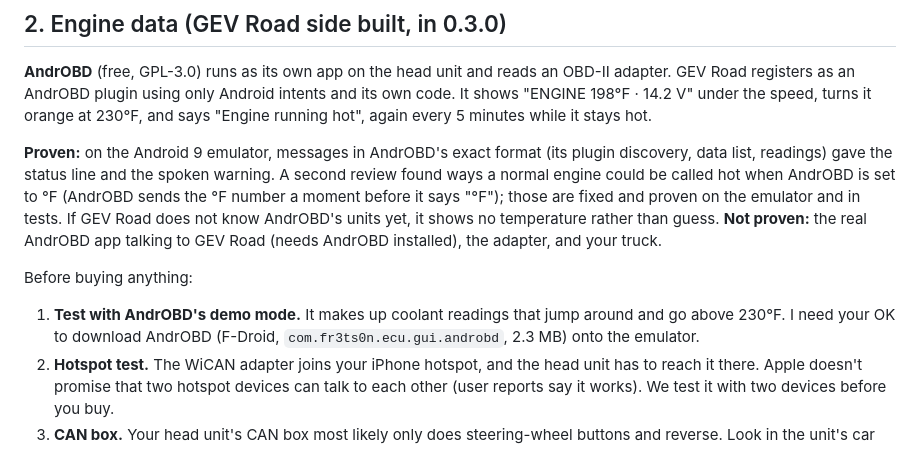
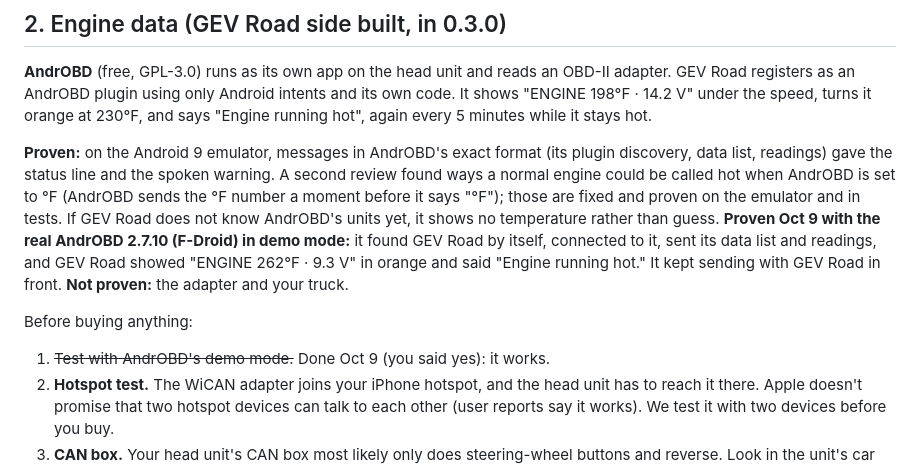
Before and after one commit to landont987/gev-road, a Markdown page: docs/ADD-ONS.md, the part around the change. GitHub-like rendering.

Commit message:
docs: real AndrOBD 2.7.10 demo mode drives GEV Road end to end

```diff
--- a/docs/ADD-ONS.md
+++ b/docs/ADD-ONS.md
@@ -62,13 +62,14 @@ discovery, data list, readings) gave the status line and the spoken warning. A
 second review found ways a normal engine could be called hot when AndrOBD is set to
 °F (AndrOBD sends the °F number a moment before it says "°F"); those are fixed and
 proven on the emulator and in tests. If GEV Road does not know AndrOBD's units yet,
-it shows no temperature rather than guess. **Not proven:** the real AndrOBD app
-talking to GEV Road (needs AndrOBD installed), the adapter, and your truck.
+it shows no temperature rather than guess. **Proven Oct 9 with the real AndrOBD
+2.7.10 (F-Droid) in demo mode:** it found GEV Road by itself, connected to it, sent its
+data list and readings, and GEV Road showed "ENGINE 262°F · 9.3 V" in orange and said
+"Engine running hot." It kept sending with GEV Road in front. **Not proven:** the
+adapter and your truck.
 
 Before buying anything:
-1. **Test with AndrOBD's demo mode.** It makes up coolant readings that jump around
-   and go above 230°F. I need your OK to download AndrOBD (F-Droid,
-   `com.fr3ts0n.ecu.gui.androbd`, 2.3 MB) onto the emulator.
+1. ~~Test with AndrOBD's demo mode.~~ Done Oct 9 (you said yes): it works.
 2. **Hotspot test.** The WiCAN adapter joins your iPhone hotspot, and the head unit
    has to reach it there. Apple doesn't promise that two hotspot devices can talk to
    each other (user reports say it works). We test it with two devices before you buy.
```
